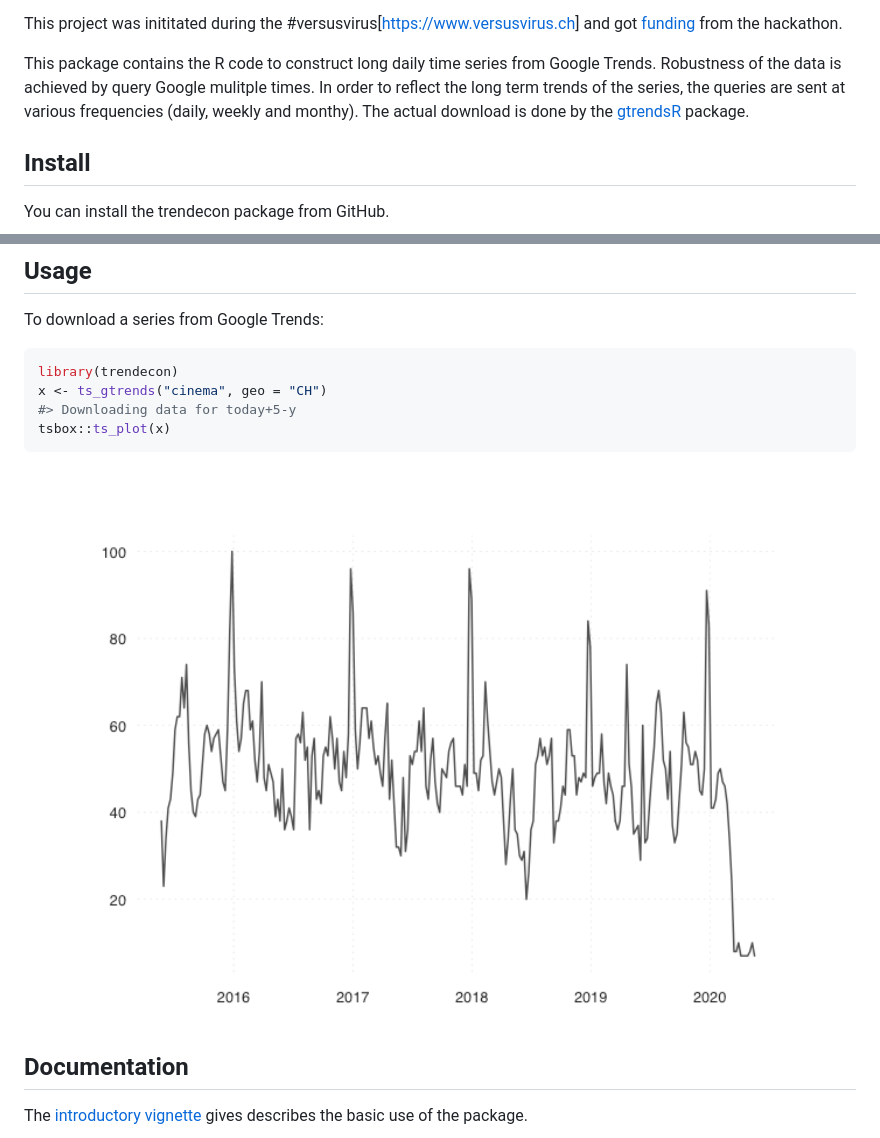
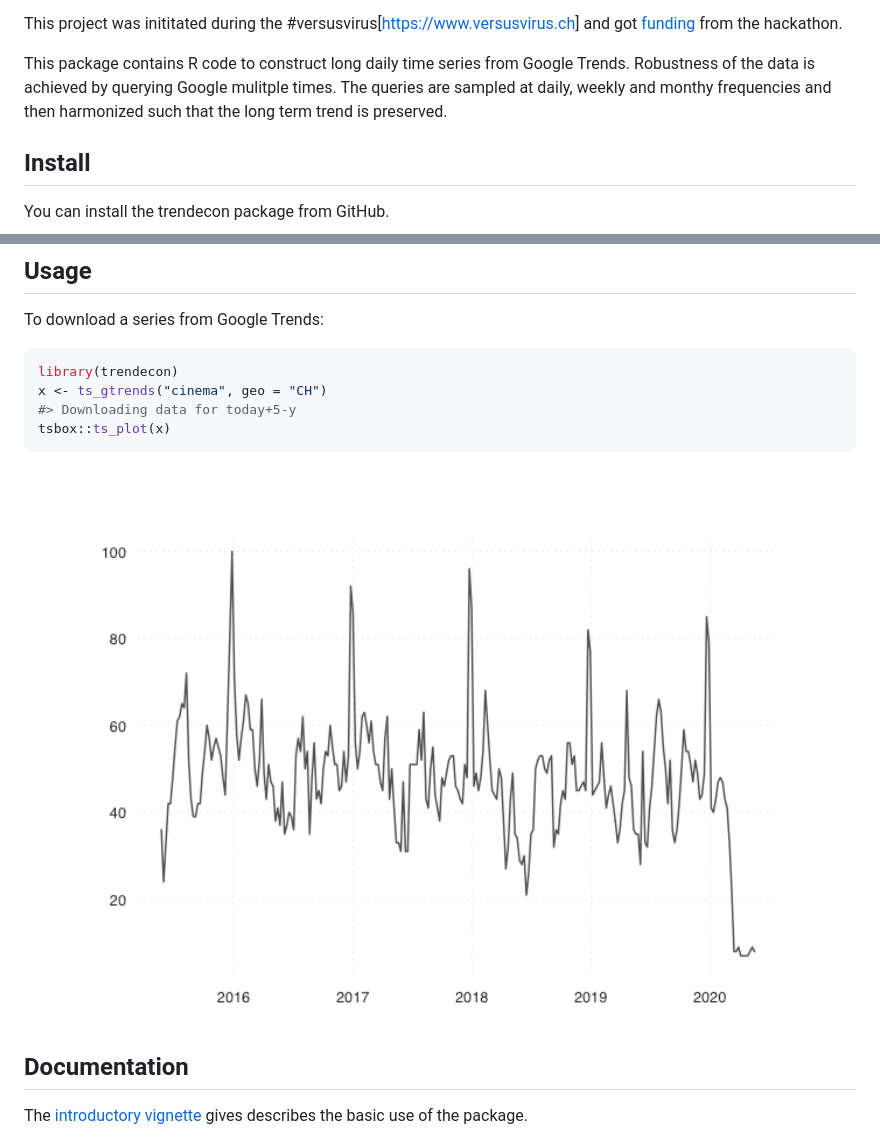
Before and after one commit to trendecon/trendecon, a Markdown page: README.md, 2 parts joined by grey strips. GitHub-like rendering; pictures changed too: man/figures/README-unnamed-chunk-2-1.png.

Commit message:
upd
@ronaldindergand

your review

```diff
--- a/README.md
+++ b/README.md
@@ -26,12 +26,11 @@ This project was inititated during the
 \#versusvirus\[<https://www.versusvirus.ch>\] and got
 [funding](https://www.versusvirus.ch/funding) from the hackathon.
 
-This package contains the R code to construct long daily time series
-from Google Trends. Robustness of the data is achieved by query Google
-mulitple times. In order to reflect the long term trends of the series,
-the queries are sent at various frequencies (daily, weekly and monthy).
-The actual download is done by the
-[gtrendsR](https://cran.r-project.org/package=gtrendsR) package.
+This package contains R code to construct long daily time series from
+Google Trends. Robustness of the data is achieved by querying Google
+mulitple times. The queries are sampled at daily, weekly and monthy
+frequencies and then harmonized such that the long term trend is
+preserved.
 
 ## Install
 
```
Also changed, not shown: 3 other files.
